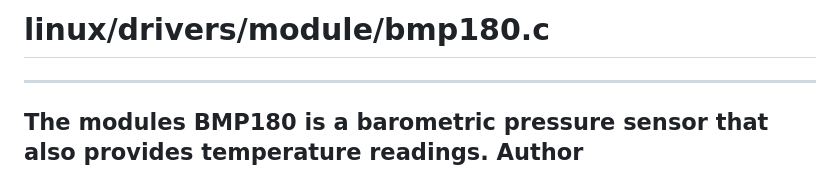
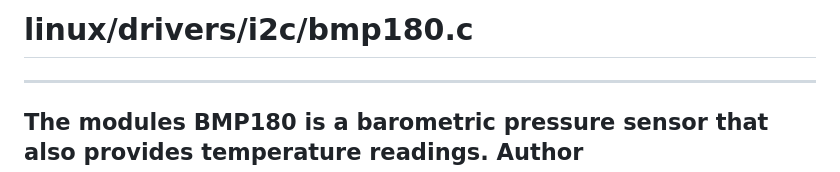
Before and after one commit to XuanPhuong-Le/bmp180_driver, a Markdown page: README.md, the part around the change. Drawn GitHub-style.

```diff
--- a/README.md
+++ b/README.md
@@ -1,4 +1,4 @@
-# linux/drivers/module/bmp180.c
+# linux/drivers/i2c/bmp180.c
 ---------------------------------
 The modules BMP180 is a barometric pressure sensor that also provides temperature readings.
 Author
```
